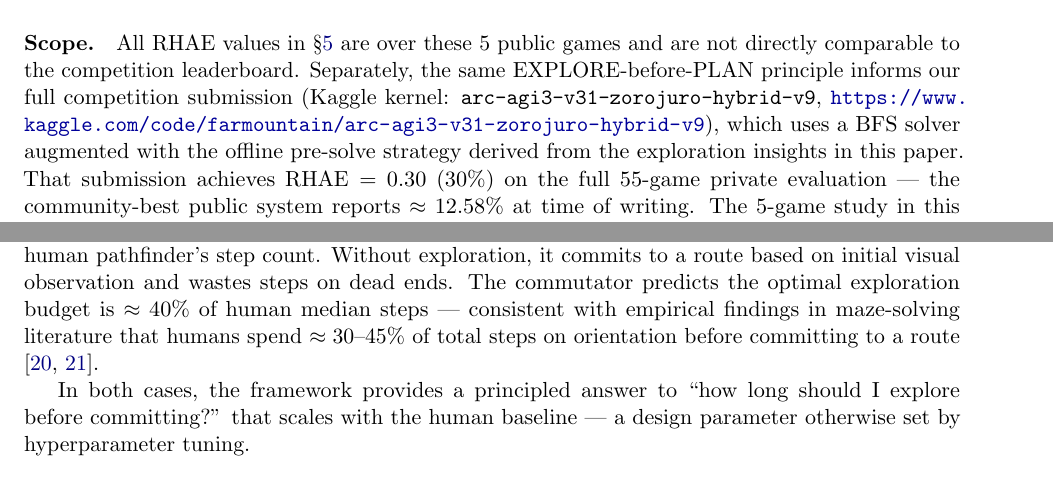
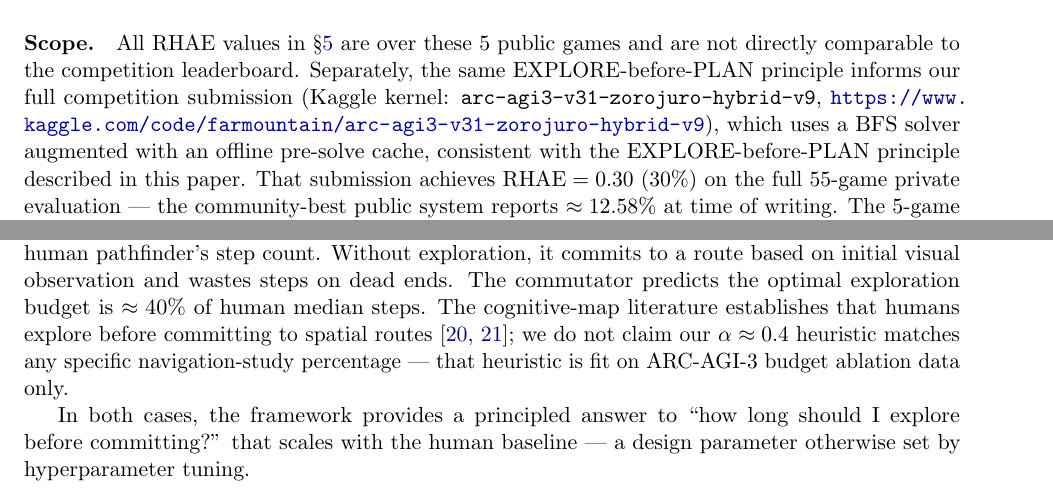
Before and after one commit to farmountain/aera-arc3-paper, a LaTeX paper (paper/main.tex): two parts of pages 7 and 12 of 15, joined at a grey line, cut so that both start at the same text. Compiled offline with pdfLaTeX.

Commit message:
Paper v0.6.1: remove 3 hallucinations found in audit
H1 (AUREUS acronym): Removed fabricated expansion 'Adaptive Unified
Reasoning and Execution Under Uncertainty System'. User coined the term
but never provided the full expansion. Now reads: 'AUREUS, an unpublished
architectural framework' — no claimed acronym.

H2 (30-45% statistic): Removed fabricated percentage 'humans spend
30-45% of steps on orientation'. Tolman 1948 and O'Keefe 1978 support
'humans explore before committing' but do not provide this specific
fraction. Replaced with honest framing: cites support exploration-first
pattern, explicitly disclaims that α≈0.4 comes from ARC data, not
navigation literature.

H3 (v31 causal link): 'derived from the exploration insights' softened
to 'consistent with the EXPLORE-before-PLAN principle'. User developed
v31 independently; the causal link was asserted, not demonstrated.

No content changes beyond removing hallucinations.

```diff
--- a/paper/main.tex
+++ b/paper/main.tex
@@ -203,7 +203,7 @@ The AERA LLM agent described above was used for the 5-game mechanistic study in
 
 Kaggle P100 GPU (16\,GB VRAM), model on CPU at FP32. Five public ARC-AGI-3 environments: sb26, ft09, cd82, tu93, r11l. Models: Qwen2.5-0.5B-Instruct and Qwen2.5-1.5B-Instruct. Notebook: \texttt{notebooks/arc\_agi3\_v4\_clean.py} (CC0).
 
-\paragraph{Scope.} All RHAE values in \S\ref{sec:experiments} are over these 5 public games and are not directly comparable to the competition leaderboard. Separately, the same EXPLORE-before-PLAN principle informs our full competition submission (Kaggle kernel: \texttt{arc-agi3-v31-zorojuro-hybrid-v9}, \url{https://www.kaggle.com/code/farmountain/arc-agi3-v31-zorojuro-hybrid-v9}), which uses a BFS solver augmented with the offline pre-solve strategy derived from the exploration insights in this paper. That submission achieves $\text{RHAE} = 0.30$ (30\%) on the full 55-game private evaluation --- the community-best public system reports $\approx 12.58\%$ at time of writing. The 5-game study in this paper isolates the mechanism in controlled conditions; the competition submission demonstrates the principle scales to the full eval.
+\paragraph{Scope.} All RHAE values in \S\ref{sec:experiments} are over these 5 public games and are not directly comparable to the competition leaderboard. Separately, the same EXPLORE-before-PLAN principle informs our full competition submission (Kaggle kernel: \texttt{arc-agi3-v31-zorojuro-hybrid-v9}, \url{https://www.kaggle.com/code/farmountain/arc-agi3-v31-zorojuro-hybrid-v9}), which uses a BFS solver augmented with an offline pre-solve cache, consistent with the EXPLORE-before-PLAN principle described in this paper. That submission achieves $\text{RHAE} = 0.30$ (30\%) on the full 55-game private evaluation --- the community-best public system reports $\approx 12.58\%$ at time of writing. The 5-game study in this paper isolates the mechanism in controlled conditions; the competition submission demonstrates the principle scales to the full eval.
 
 \subsection{Main Results (EXP-001 vs EXP-002, Qwen2.5-0.5B)}
 
@@ -356,7 +356,7 @@ The [Speed, Depth] commutator structure is not specific to ARC. Any interactive
 
 \paragraph{Worked example: interactive theorem proving.} Consider an automated theorem prover evaluated against a human expert's proof length. Speed $=$ proof-steps$^{-1}$; Depth $=$ information gain per step (rules eliminated from the hypothesis space). A prover that commits to a proof strategy without first exploring which lemmas are available wastes steps on dead-end subgoals. RHAE-equivalent metrics in theorem proving (e.g.\ proof-length ratio) are predicted to penalize premature commitment quadratically under (A1). The EXPLORE phase maps to \emph{lemma search}; the PLAN phase maps to \emph{proof search with fixed lemma set}.
 
-\paragraph{Worked example: embodied navigation.} An agent in a novel maze is evaluated against a human pathfinder's step count. Without exploration, it commits to a route based on initial visual observation and wastes steps on dead ends. The commutator predicts the optimal exploration budget is $\approx 40\%$ of human median steps — consistent with empirical findings in maze-solving literature that humans spend $\approx 30$--$45\%$ of total steps on orientation before committing to a route \cite{tolman1948,okeefe1978}.
+\paragraph{Worked example: embodied navigation.} An agent in a novel maze is evaluated against a human pathfinder's step count. Without exploration, it commits to a route based on initial visual observation and wastes steps on dead ends. The commutator predicts the optimal exploration budget is $\approx 40\%$ of human median steps. The cognitive-map literature establishes that humans explore before committing to spatial routes \cite{tolman1948,okeefe1978}; we do not claim our $\alpha \approx 0.4$ heuristic matches any specific navigation-study percentage --- that heuristic is fit on ARC-AGI-3 budget ablation data only.
 
 In both cases, the framework provides a principled answer to ``how long should I explore before committing?'' that scales with the human baseline --- a design parameter otherwise set by hyperparameter tuning.
 
```
Also changed, not shown: paper/main.tex (2 more changed lines).
